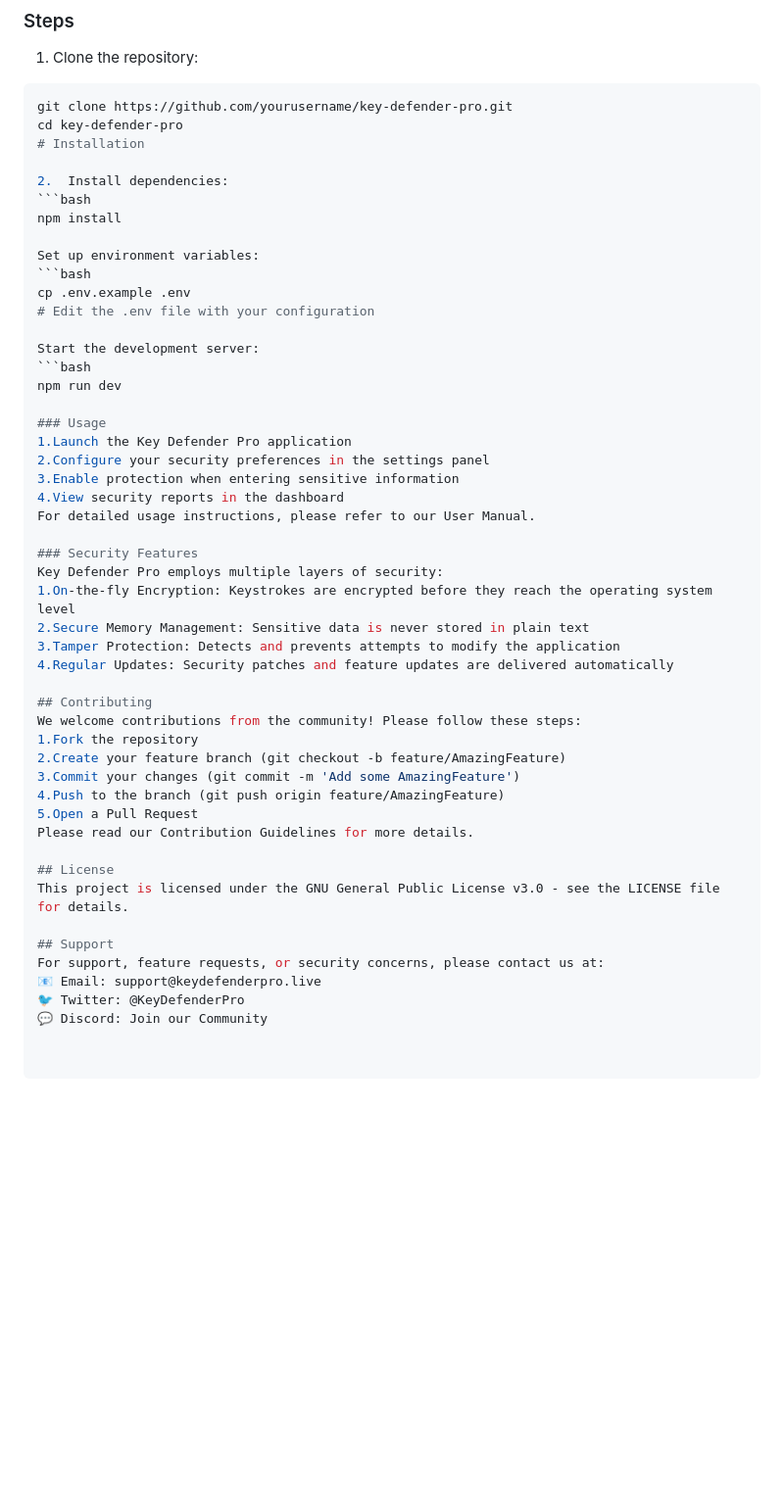
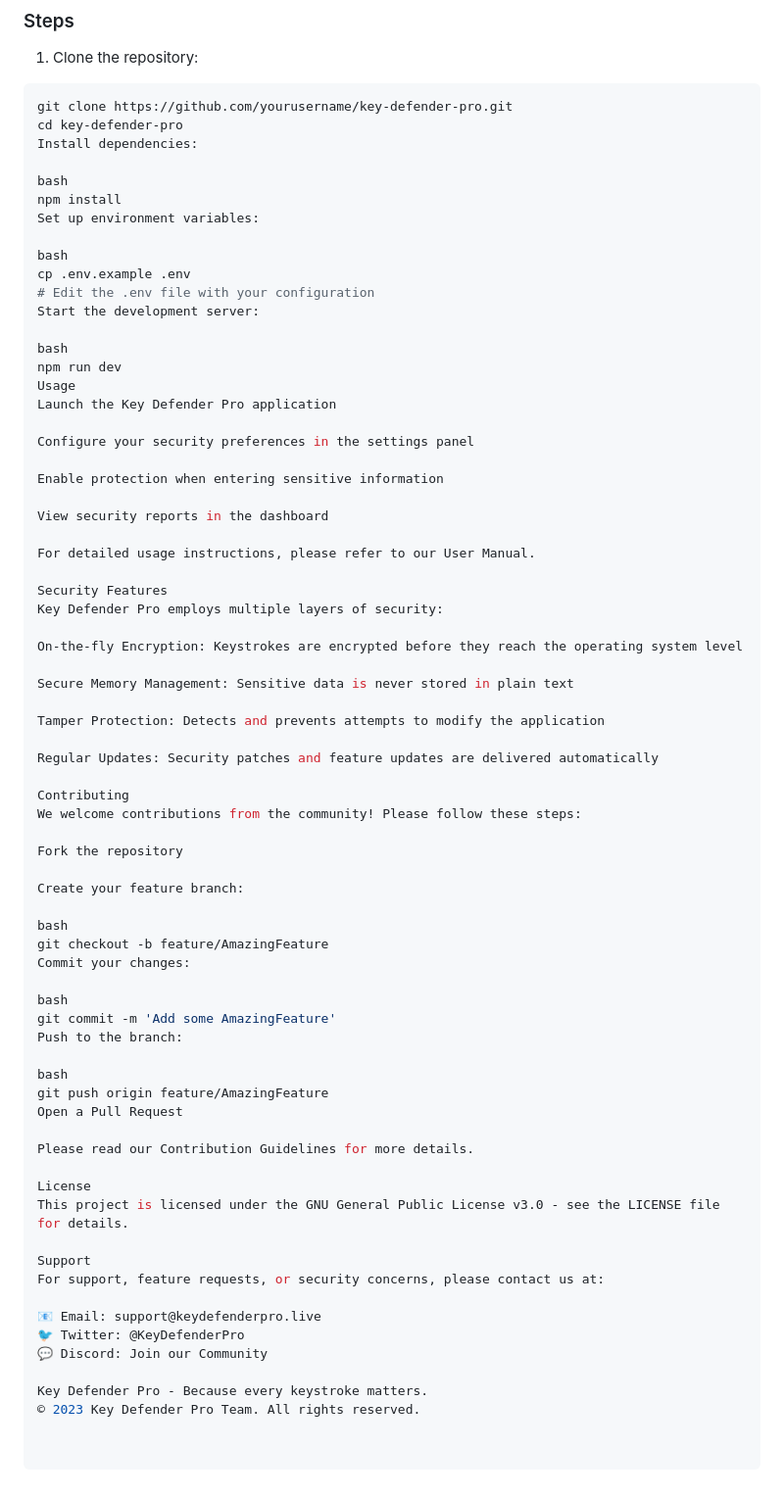
Before and after one commit to Ayesha104-uni/KeyDefender-keylogger-protection, a Markdown page: README.md, the part around the change. Shown at 98% size. Drawn GitHub-style; blank space fills up the shorter version.

````diff
--- a/README.md
+++ b/README.md
@@ -59,49 +59,71 @@ Live Demo: [https://keydefenderpro.live/](https://keydefenderpro.live/)
 ```bash
 git clone https://github.com/yourusername/key-defender-pro.git
 cd key-defender-pro
-# Installation
+Install dependencies:
 
-2.  Install dependencies:
-```bash
+bash
 npm install
+Set up environment variables:
 
-Set up environment variables:
-```bash
+bash
 cp .env.example .env
 # Edit the .env file with your configuration
+Start the development server:
 
-Start the development server:
-```bash
+bash
 npm run dev
+Usage
+Launch the Key Defender Pro application
 
-### Usage
-1.Launch the Key Defender Pro application
-2.Configure your security preferences in the settings panel
-3.Enable protection when entering sensitive information
-4.View security reports in the dashboard
+Configure your security preferences in the settings panel
+
+Enable protection when entering sensitive information
+
+View security reports in the dashboard
+
 For detailed usage instructions, please refer to our User Manual.
 
-### Security Features
+Security Features
 Key Defender Pro employs multiple layers of security:
-1.On-the-fly Encryption: Keystrokes are encrypted before they reach the operating system level
-2.Secure Memory Management: Sensitive data is never stored in plain text
-3.Tamper Protection: Detects and prevents attempts to modify the application
-4.Regular Updates: Security patches and feature updates are delivered automatically
 
-## Contributing
+On-the-fly Encryption: Keystrokes are encrypted before they reach the operating system level
+
+Secure Memory Management: Sensitive data is never stored in plain text
+
+Tamper Protection: Detects and prevents attempts to modify the application
+
+Regular Updates: Security patches and feature updates are delivered automatically
+
+Contributing
 We welcome contributions from the community! Please follow these steps:
-1.Fork the repository
-2.Create your feature branch (git checkout -b feature/AmazingFeature)
-3.Commit your changes (git commit -m 'Add some AmazingFeature')
-4.Push to the branch (git push origin feature/AmazingFeature)
-5.Open a Pull Request
+
+Fork the repository
+
+Create your feature branch:
+
+bash
+git checkout -b feature/AmazingFeature
+Commit your changes:
+
+bash
+git commit -m 'Add some AmazingFeature'
+Push to the branch:
+
+bash
+git push origin feature/AmazingFeature
+Open a Pull Request
+
 Please read our Contribution Guidelines for more details.
 
-## License
+License
 This project is licensed under the GNU General Public License v3.0 - see the LICENSE file for details.
 
-## Support
+Support
 For support, feature requests, or security concerns, please contact us at:
+
 📧 Email: support@keydefenderpro.live
 🐦 Twitter: @KeyDefenderPro
 💬 Discord: Join our Community
+
+Key Defender Pro - Because every keystroke matters.
+© 2023 Key Defender Pro Team. All rights reserved.
````
